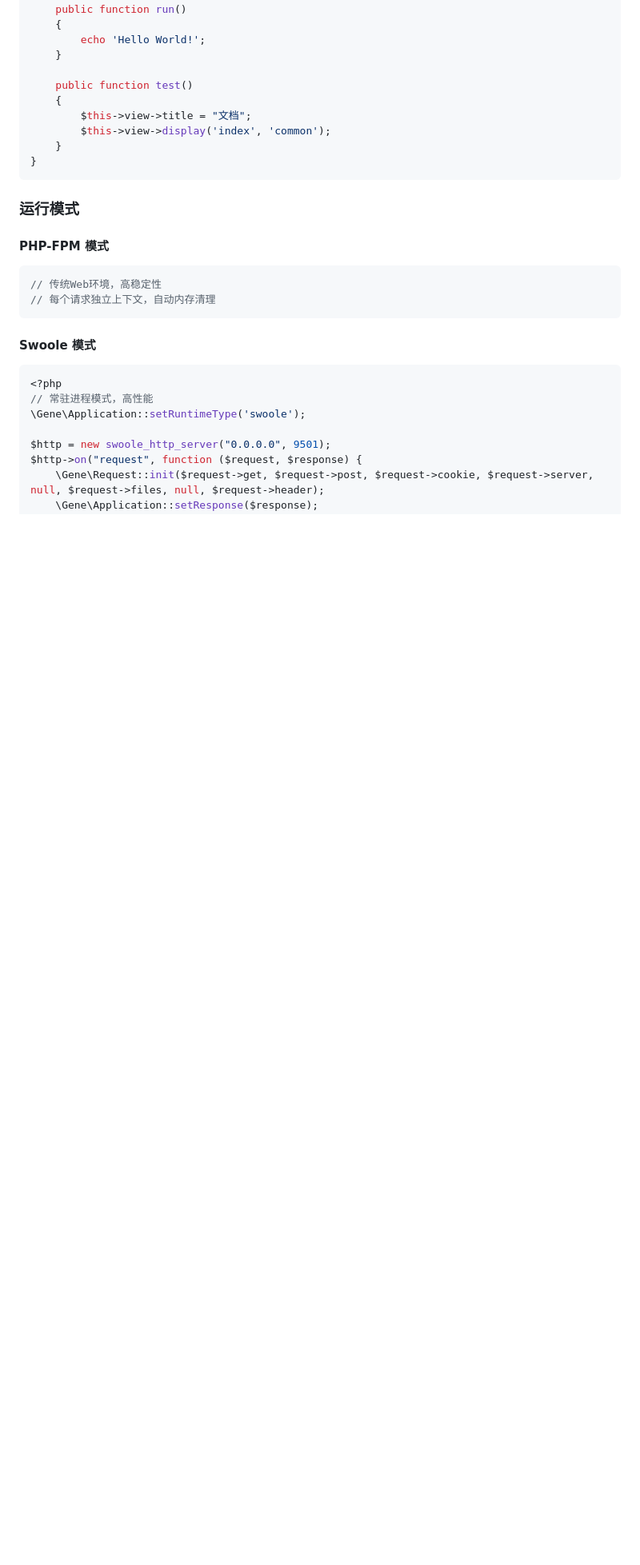
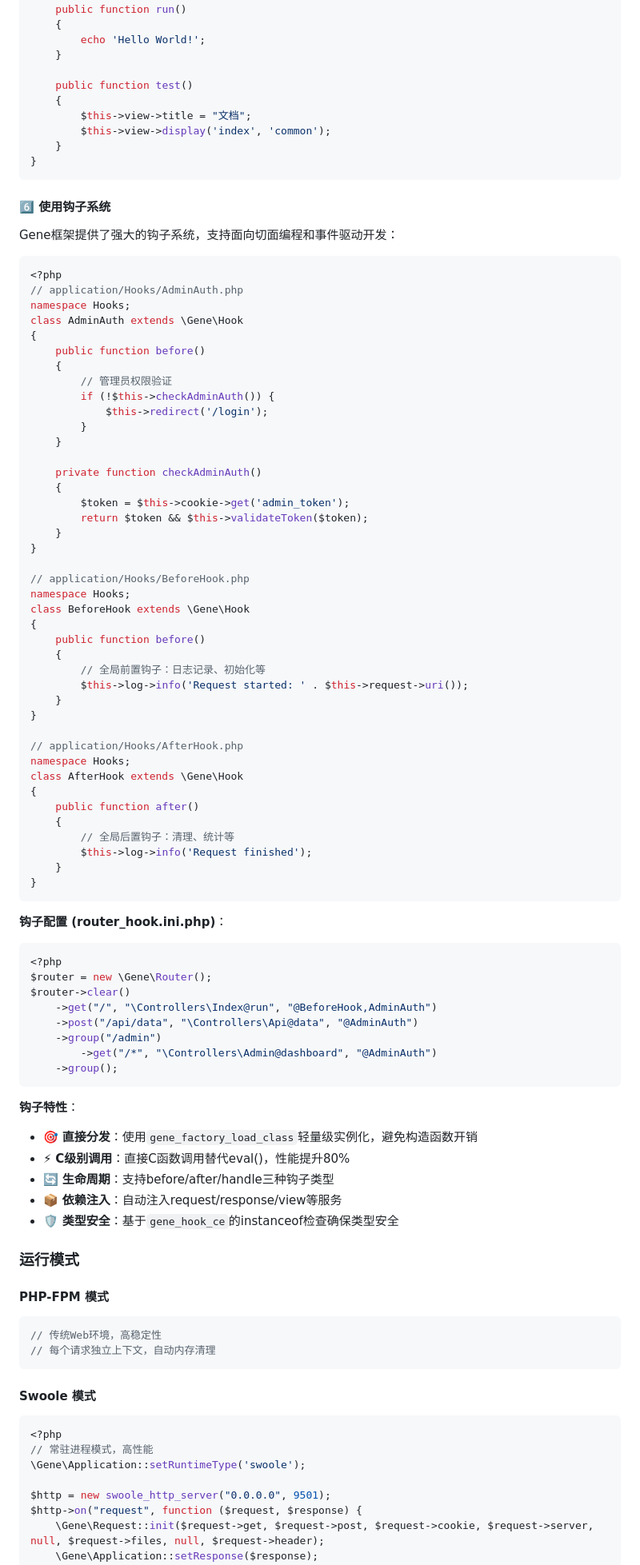
Before and after one commit to sasou/gene, a Markdown page: README.md, the part around one of its changes. Shown at 80% size. Drawn GitHub-style; blank space fills up the shorter version.

````diff
--- a/README.md
+++ b/README.md
@@ -186,6 +191,73 @@ class Index extends \Gene\Controller
 }
 ```
 
+#### 6️⃣ 使用钩子系统
+
+Gene框架提供了强大的钩子系统，支持面向切面编程和事件驱动开发：
+
+```php
+<?php
+// application/Hooks/AdminAuth.php
+namespace Hooks;
+class AdminAuth extends \Gene\Hook
+{
+    public function before()
+    {
+        // 管理员权限验证
+        if (!$this->checkAdminAuth()) {
+            $this->redirect('/login');
+        }
+    }
+
+    private function checkAdminAuth()
+    {
+        $token = $this->cookie->get('admin_token');
+        return $token && $this->validateToken($token);
+    }
+}
+
+// application/Hooks/BeforeHook.php
+namespace Hooks;
+class BeforeHook extends \Gene\Hook
+{
+    public function before()
+    {
+        // 全局前置钩子：日志记录、初始化等
+        $this->log->info('Request started: ' . $this->request->uri());
+    }
+}
+
+// application/Hooks/AfterHook.php
+namespace Hooks;
+class AfterHook extends \Gene\Hook
+{
+    public function after()
+    {
+        // 全局后置钩子：清理、统计等
+        $this->log->info('Request finished');
+    }
+}
+```
+
+**钩子配置 (router_hook.ini.php)**：
+```php
+<?php
+$router = new \Gene\Router();
+$router->clear()
+    ->get("/", "\Controllers\Index@run", "@BeforeHook,AdminAuth")
+    ->post("/api/data", "\Controllers\Api@data", "@AdminAuth")
+    ->group("/admin")
+        ->get("/*", "\Controllers\Admin@dashboard", "@AdminAuth")
+    ->group();
+```
+
+**钩子特性**：
+- 🎯 **直接分发**：使用`gene_factory_load_class`轻量级实例化，避免构造函数开销
+- ⚡ **C级别调用**：直接C函数调用替代eval()，性能提升80%
+- 🔄 **生命周期**：支持before/after/handle三种钩子类型
+- 📦 **依赖注入**：自动注入request/response/view等服务
+- 🛡️ **类型安全**：基于`gene_hook_ce`的instanceof检查确保类型安全
+
 ### 运行模式
 
 #### PHP-FPM 模式
````
Also changed, not shown: other parts of README.md (+25 -14 lines), README_EN.md (+92 -13 lines).
